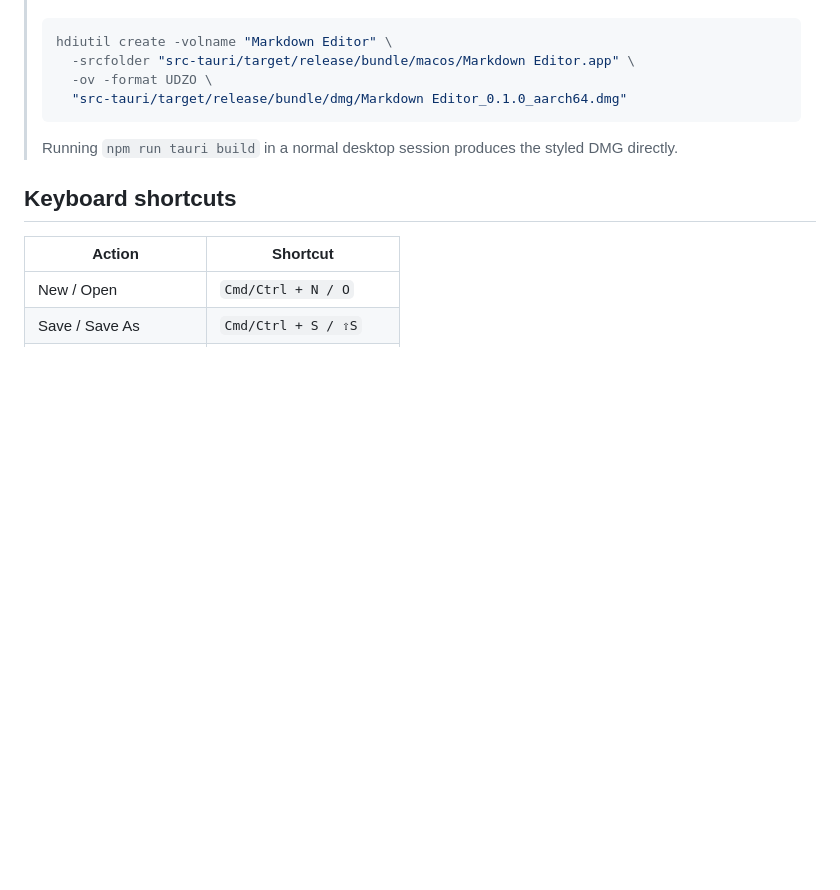
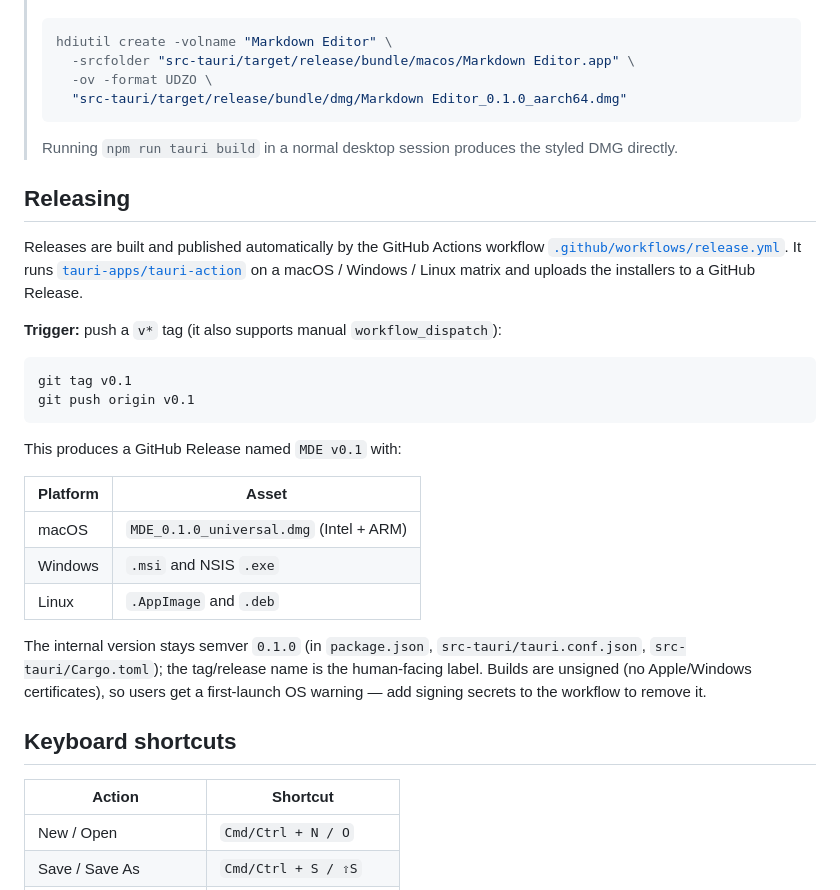
Before and after one commit to KalinRangelovRangelov/MDE, a Markdown page: README.md, the part around the change. Rendered like a GitHub page; blank space fills up the shorter version.

Commit message:
Document the release workflow in the README
Co-Authored-By: Claude Opus 4.7 (1M context) <noreply@anthropic.com>

````diff
--- a/README.md
+++ b/README.md
@@ -90,6 +90,34 @@ Build on each target OS to produce that platform's installer.
 > Running `npm run tauri build` in a normal desktop session produces the
 > styled DMG directly.
 
+## Releasing
+
+Releases are built and published automatically by the GitHub Actions workflow
+[`.github/workflows/release.yml`](.github/workflows/release.yml). It runs
+[`tauri-apps/tauri-action`](https://github.com/tauri-apps/tauri-action) on a
+macOS / Windows / Linux matrix and uploads the installers to a GitHub Release.
+
+**Trigger:** push a `v*` tag (it also supports manual `workflow_dispatch`):
+
+```bash
+git tag v0.1
+git push origin v0.1
+```
+
+This produces a GitHub Release named `MDE v0.1` with:
+
+| Platform | Asset                                   |
+| -------- | --------------------------------------- |
+| macOS    | `MDE_0.1.0_universal.dmg` (Intel + ARM) |
+| Windows  | `.msi` and NSIS `.exe`                   |
+| Linux    | `.AppImage` and `.deb`                   |
+
+The internal version stays semver `0.1.0` (in `package.json`,
+`src-tauri/tauri.conf.json`, `src-tauri/Cargo.toml`); the tag/release name is
+the human-facing label. Builds are unsigned (no Apple/Windows certificates), so
+users get a first-launch OS warning — add signing secrets to the workflow to
+remove it.
+
 ## Keyboard shortcuts
 
 | Action            | Shortcut            |
````
